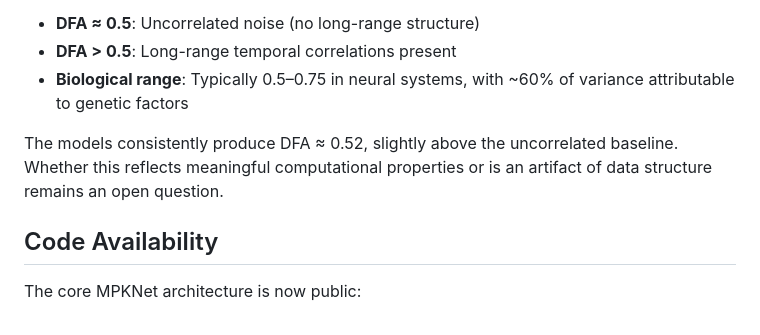
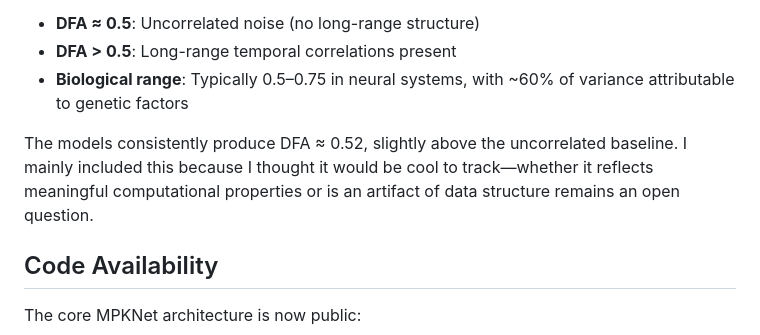
Before and after one commit to DJLougen/MPKnet, a Markdown page: README.md, the part around the change. GitHub-like rendering.

Commit message:
Add honest motivation for DFA tracking
🤖 Generated with [Claude Code](https://claude.com/claude-code)

Co-Authored-By: Claude <noreply@anthropic.com>

```diff
--- a/README.md
+++ b/README.md
@@ -138,7 +138,7 @@ I measure Detrended Fluctuation Analysis (DFA) of prediction confidence traces d
 - **DFA > 0.5**: Long-range temporal correlations present
 - **Biological range**: Typically 0.5–0.75 in neural systems, with ~60% of variance attributable to genetic factors
 
-The models consistently produce DFA ≈ 0.52, slightly above the uncorrelated baseline. Whether this reflects meaningful computational properties or is an artifact of data structure remains an open question.
+The models consistently produce DFA ≈ 0.52, slightly above the uncorrelated baseline. I mainly included this because I thought it would be cool to track—whether it reflects meaningful computational properties or is an artifact of data structure remains an open question.
 
 ## Code Availability
 
```
